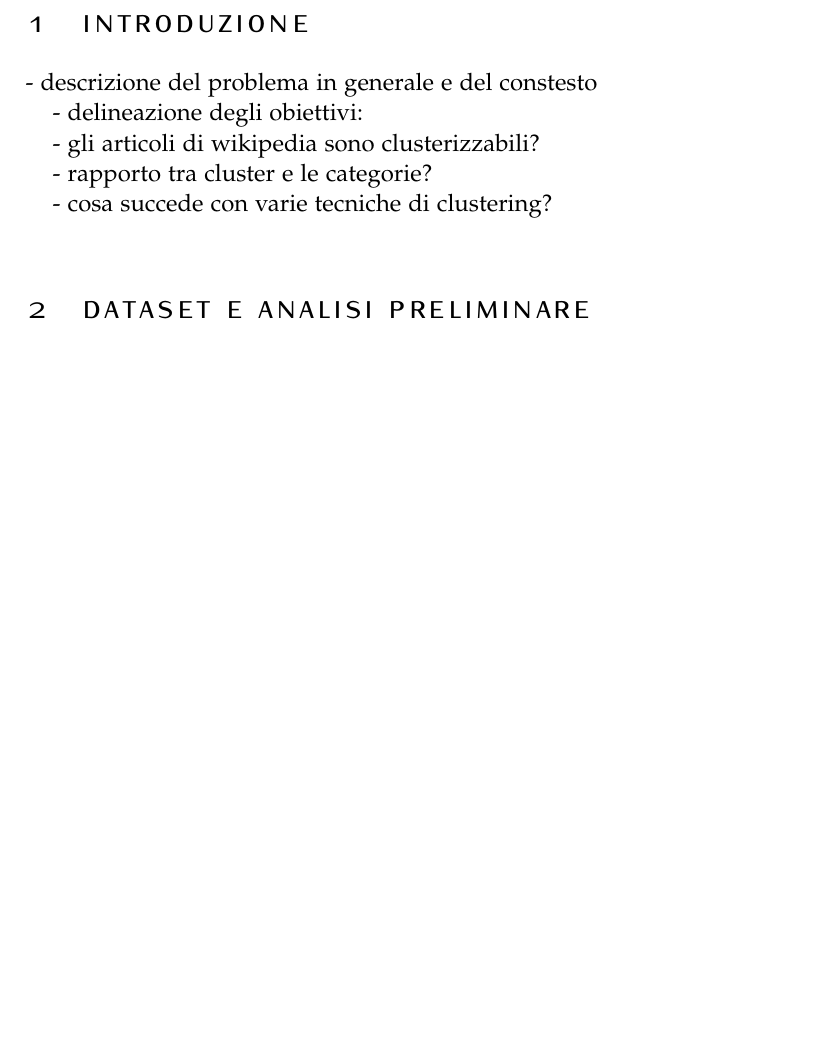
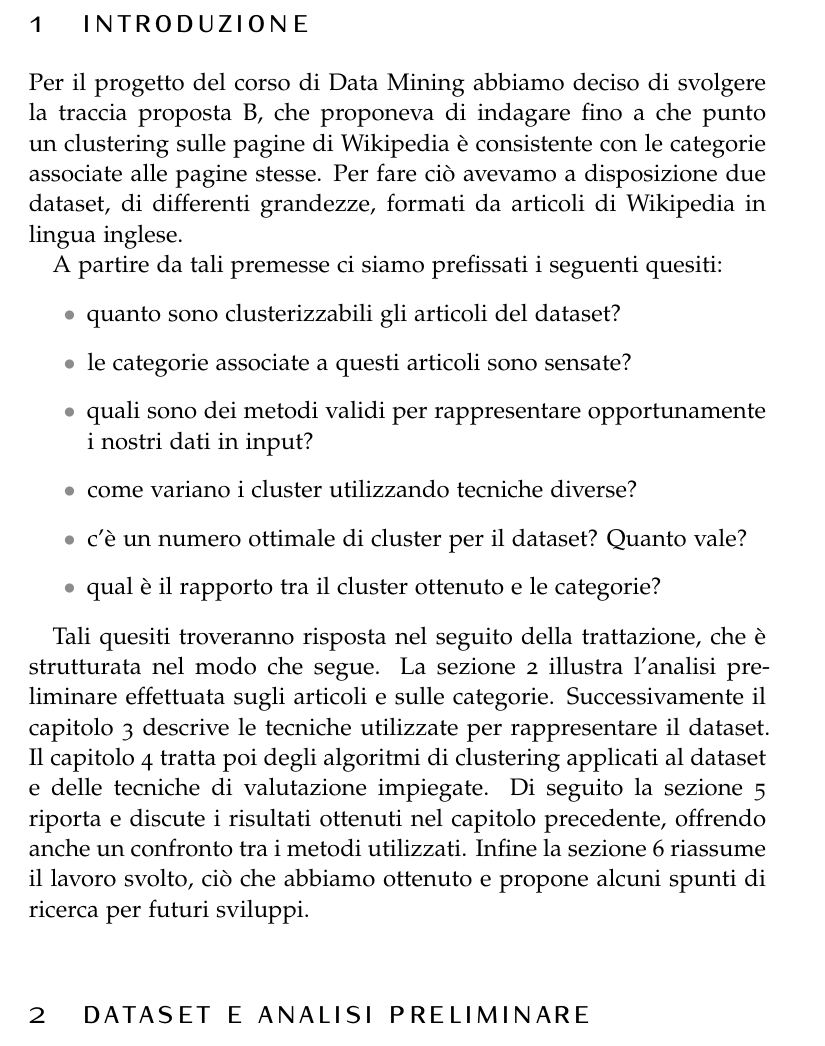
Before and after one commit to lobisquit/data_mining_project, a LaTeX document (latex/article.tex): part of page 2 of 4 before the commit and part of page 2 of 5 after it, cut so that both start at the same text, the shorter picture padded with empty space. Compiled offline with pdfLaTeX.

Commit message:
Added introduction

```diff
--- a/latex/article.tex
+++ b/latex/article.tex
@@ -74,15 +74,27 @@ BCOR5mm, % Binding correction
 
 \section{Introduzione}
 
-- descrizione del problema in generale e del constesto
+Per il progetto del corso di Data Mining abbiamo deciso di svolgere la
+traccia proposta B, che proponeva di indagare fino a che punto un clustering sulle pagine di Wikipedia è consistente con le categorie associate alle pagine stesse.
+Per fare ciò avevamo a disposizione due dataset, di differenti grandezze, formati da articoli di Wikipedia in lingua inglese.
 
-- delineazione degli obiettivi:
+A partire da tali premesse ci siamo prefissati i seguenti quesiti:
 
-	- gli articoli di wikipedia sono clusterizzabili?
+\begin{itemize}
+	\item quanto sono clusterizzabili gli articoli del dataset?
+	\item le categorie associate a questi articoli sono sensate?
+	\item quali sono dei metodi validi per rappresentare opportunamente i nostri dati in input?
+	\item come variano i cluster utilizzando tecniche diverse?
+	\item c'è un numero ottimale di cluster per il dataset? Quanto vale?
+	\item qual è il rapporto tra il cluster ottenuto e le categorie?
+\end{itemize}
 
-	- rapporto tra cluster e le categorie?
-
-	- cosa succede con varie tecniche di clustering?
+Tali quesiti troveranno risposta nel seguito della trattazione, che è strutturata nel modo che segue.
+La sezione 2 illustra l'analisi preliminare effettuata sugli articoli e sulle categorie.
+Successivamente il capitolo 3 descrive le tecniche utilizzate per rappresentare il dataset.
+Il capitolo 4 tratta poi degli algoritmi di clustering applicati al dataset e delle tecniche di valutazione impiegate.
+Di seguito la sezione 5 riporta e discute i risultati ottenuti nel capitolo precedente, offrendo anche un confronto tra i metodi utilizzati.
+Infine la sezione 6 riassume il lavoro svolto, ciò che abbiamo ottenuto e propone alcuni spunti di ricerca per futuri sviluppi.
 
 
 \section{Dataset e Analisi Preliminare}
```
